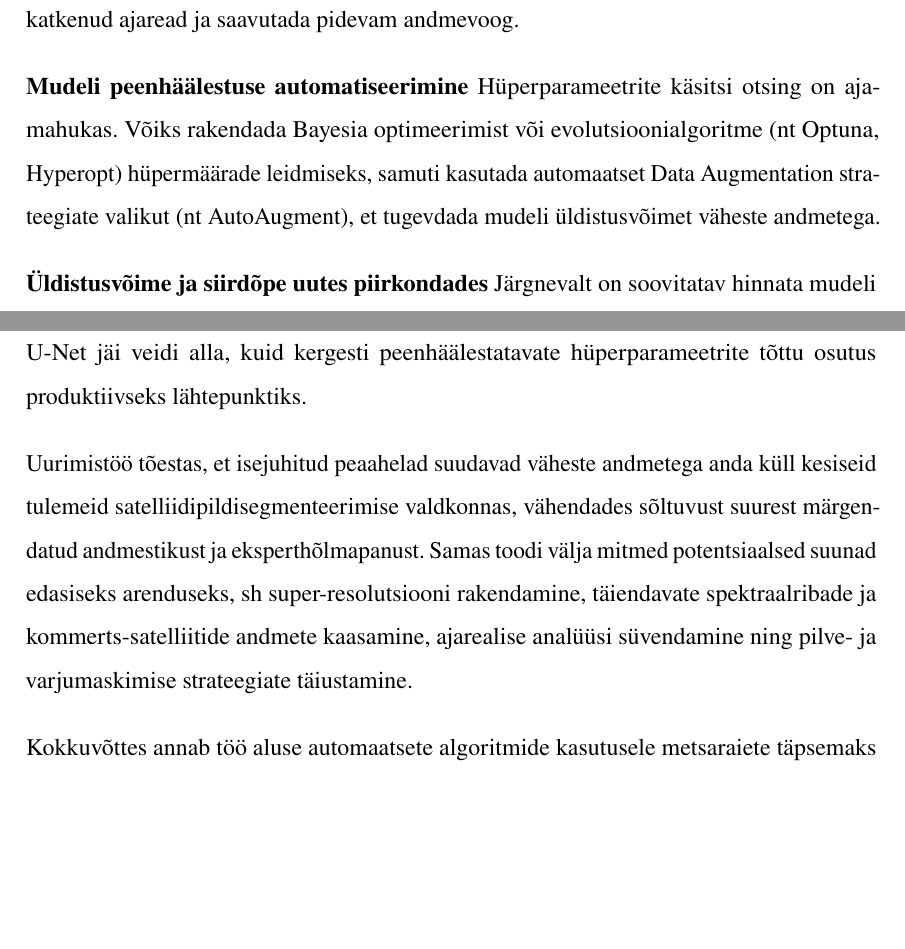
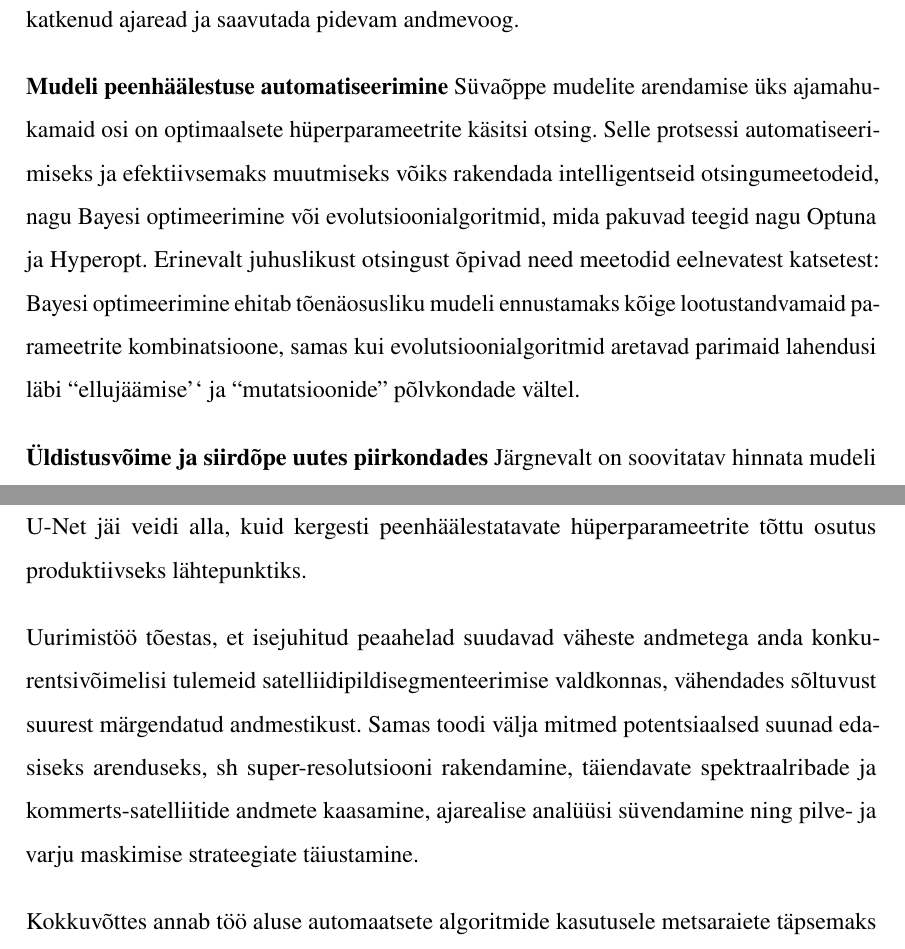
Before and after one commit to KristjanLuik/masters-thesis, a LaTeX thesis (main.tex, which reads chapters/edasiarendus_ja_täiustamine.tex, chapters/kokkuvõte.tex): two parts of pages 54 and 55 of 60, joined at a grey line, cut so that both start at the same text, the shorter picture padded with empty space. Compiled offline with pdfLaTeX.

Commit message:
fix wording

```diff
--- a/chapters/edasiarendus_ja_täiustamine.tex
+++ b/chapters/edasiarendus_ja_täiustamine.tex
@@ -51,11 +51,15 @@ tuvastamise meetodeid (nt Fmask, Sen2Cor täiendused) või sügavõppel põhinev
 pilvemaskimudeleid, et taastada katkenud ajaread ja saavutada pidevam andmevoog.
 
 \textbf{Mudeli peenhäälestuse automatiseerimine}
-Hüperparameetrite käsitsi otsing on
-ajamahukas. Võiks rakendada Bayesia optimeerimist või evolutsioonialgoritme (nt
-Optuna, Hyperopt) hüpermäärade leidmiseks, samuti kasutada automaatset Data
-Augmentation strateegiate valikut (nt AutoAugment), et tugevdada mudeli
-üldistusvõimet väheste andmetega.
+Süvaõppe mudelite arendamise üks ajamahukamaid osi on optimaalsete
+hüperparameetrite käsitsi otsing. Selle protsessi automatiseerimiseks ja
+efektiivsemaks muutmiseks võiks rakendada intelligentseid otsingumeetodeid, nagu
+Bayesi optimeerimine või evolutsioonialgoritmid, mida pakuvad teegid nagu Optuna
+ja Hyperopt. Erinevalt juhuslikust otsingust õpivad need meetodid eelnevatest
+katsetest: Bayesi optimeerimine ehitab tõenäosusliku mudeli ennustamaks kõige
+lootustandvamaid parameetrite kombinatsioone, samas kui evolutsioonialgoritmid
+aretavad parimaid lahendusi läbi ``ellujäämise'` ja ``mutatsioonide''
+põlvkondade vältel.
 
 \textbf{Üldistusvõime ja siirdõpe uutes piirkondades}
 Järgnevalt on soovitatav hinnata
--- a/chapters/kokkuvõte.tex
+++ b/chapters/kokkuvõte.tex
@@ -16,12 +16,12 @@ kergesti peenhäälestatavate hüperparameetrite tõttu osutus produktiivseks
 lähtepunktiks.
 
 Uurimistöö tõestas, et isejuhitud peaahelad suudavad väheste andmetega anda
-küll kesiseid tulemeid satelliidipildisegmenteerimise valdkonnas,
-vähendades sõltuvust suurest märgendatud andmestikust ja eksperthõlmapanust.
+konkurentsivõimelisi tulemeid satelliidipildisegmenteerimise valdkonnas,
+vähendades sõltuvust suurest märgendatud andmestikust.
 Samas toodi välja mitmed potentsiaalsed suunad edasiseks arenduseks, sh
 super-resolutsiooni rakendamine, täiendavate spektraalribade ja
 kommerts-satelliitide andmete kaasamine, ajarealise analüüsi süvendamine ning
-pilve- ja varjumaskimise strateegiate täiustamine.
+pilve- ja varju maskimise strateegiate täiustamine.
 
 Kokkuvõttes annab töö aluse automaatsete algoritmide kasutusele metsaraiete
 täpsemaks jälgimiseks ja metsade jätkusuutlikuks haldamiseks. Edasised uurimused
```
